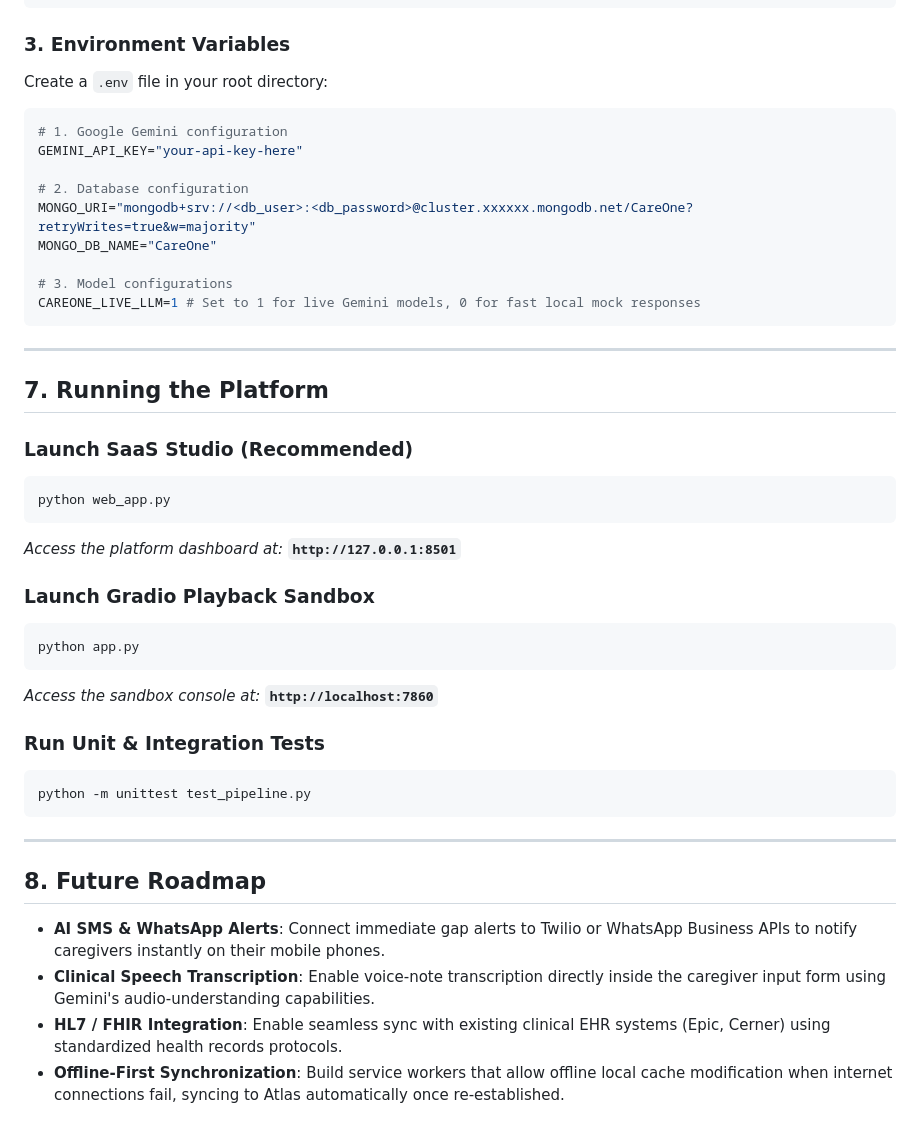
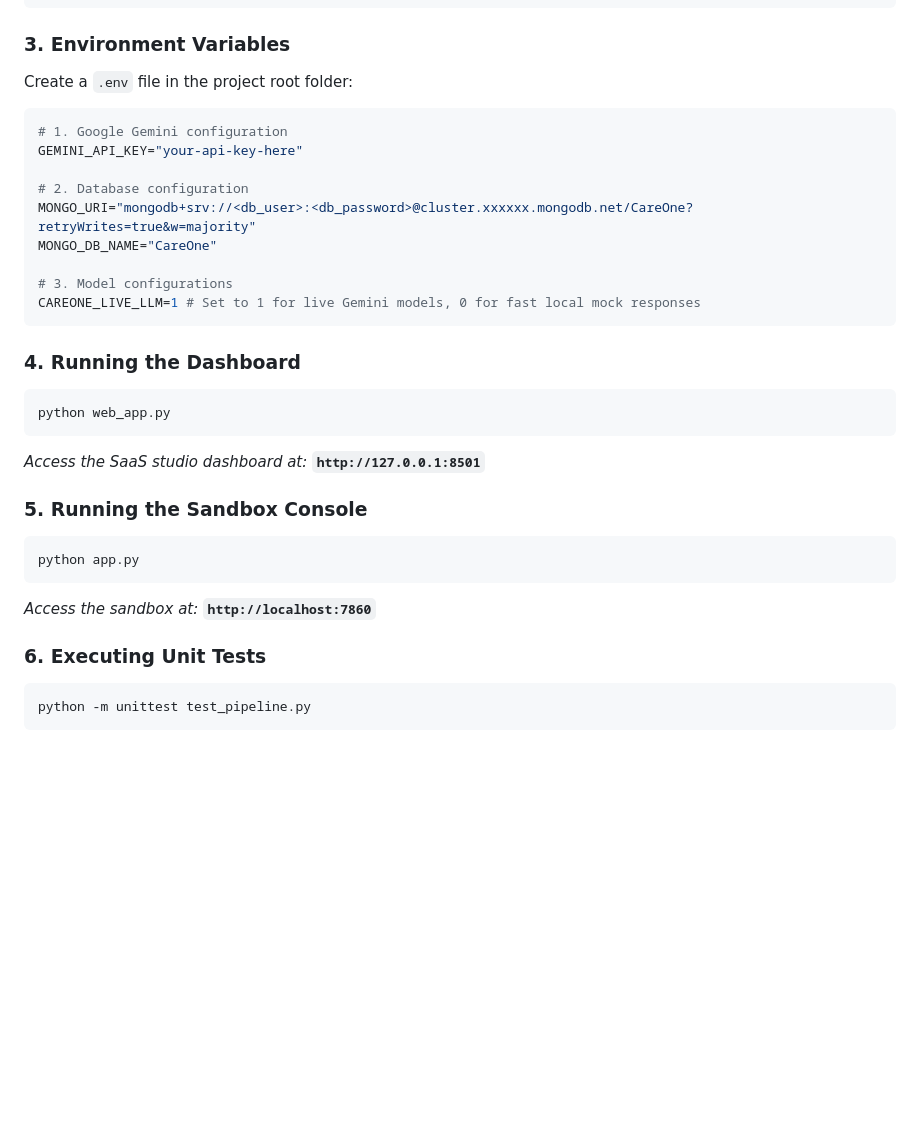
Before and after one commit to Aangi-Shah1234/CareOne, a Markdown page: README.md, the part around one of its changes. Rendered like a GitHub page; blank space fills up the shorter version.

````diff
--- a/README.md
+++ b/README.md
@@ -112,7 +93,7 @@ pip install -r requirements.txt
 ```
 
 ### 3. Environment Variables
-Create a `.env` file in your root directory:
+Create a `.env` file in the project root folder:
 ```env
 # 1. Google Gemini configuration
 GEMINI_API_KEY="your-api-key-here"
@@ -125,32 +106,19 @@ MONGO_DB_NAME="CareOne"
 CAREONE_LIVE_LLM=1 # Set to 1 for live Gemini models, 0 for fast local mock responses
 ```
 
----
-
-## 7. Running the Platform
-
-### Launch SaaS Studio (Recommended)
+### 4. Running the Dashboard
 ```bash
 python web_app.py
 ```
-*Access the platform dashboard at:* **`http://127.0.0.1:8501`**
+*Access the SaaS studio dashboard at:* **`http://127.0.0.1:8501`**
 
-### Launch Gradio Playback Sandbox
+### 5. Running the Sandbox Console
 ```bash
 python app.py
 ```
-*Access the sandbox console at:* **`http://localhost:7860`**
+*Access the sandbox at:* **`http://localhost:7860`**
 
-### Run Unit & Integration Tests
+### 6. Executing Unit Tests
 ```bash
 python -m unittest test_pipeline.py
 ```
-
----
-
-## 8. Future Roadmap
-
-* **AI SMS & WhatsApp Alerts**: Connect immediate gap alerts to Twilio or WhatsApp Business APIs to notify caregivers instantly on their mobile phones.
-* **Clinical Speech Transcription**: Enable voice-note transcription directly inside the caregiver input form using Gemini's audio-understanding capabilities.
-* **HL7 / FHIR Integration**: Enable seamless sync with existing clinical EHR systems (Epic, Cerner) using standardized health records protocols.
-* **Offline-First Synchronization**: Build service workers that allow offline local cache modification when internet connections fail, syncing to Atlas automatically once re-established.
````
Also changed, not shown: other parts of README.md (+24 -43 lines).
